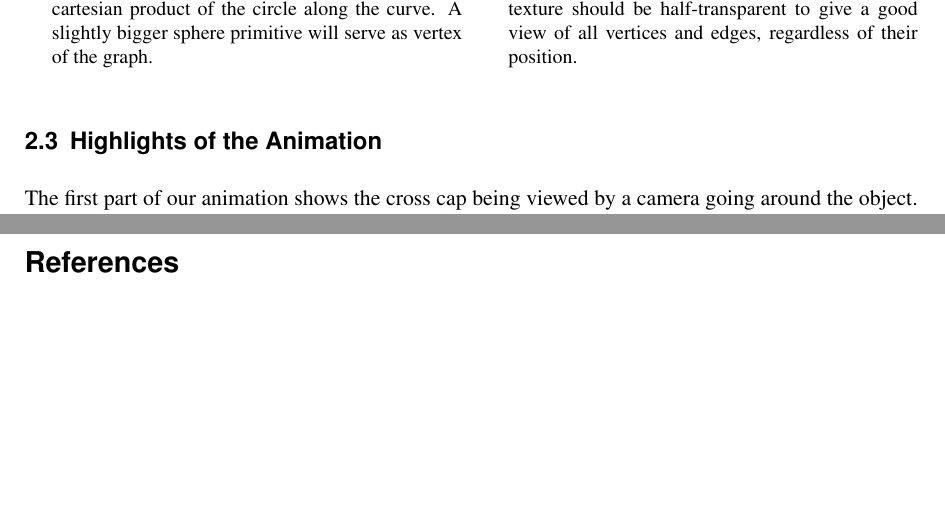
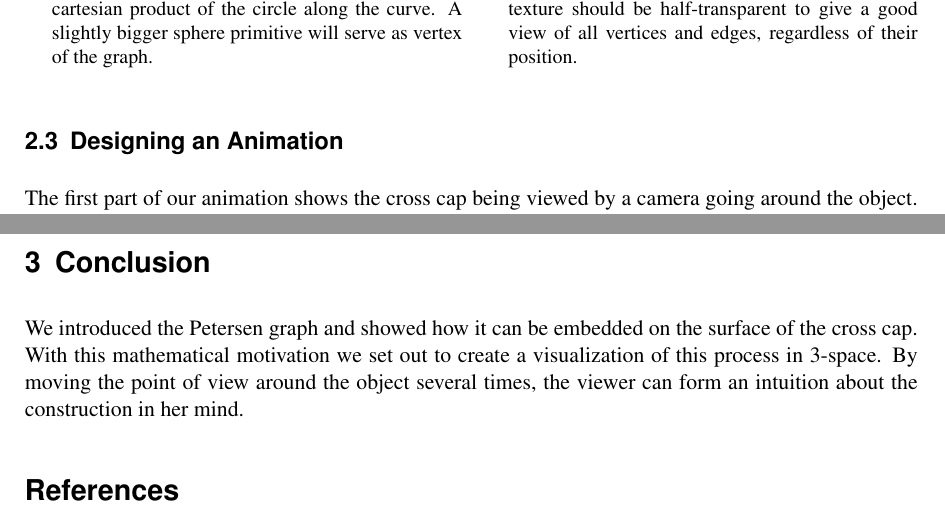
Before and after one commit to Feh/petersen-crosscap, a LaTeX document (report/petersen-graph-embedded-on-crosscap.tex): two parts of pages 8 and 9 of 9, joined at a grey line, cut so that both start at the same text, the shorter picture padded with empty space. Compiled offline with pdfLaTeX; an older LaTeX class or package is replaced by its successor.

Commit message:
A conclusion

```diff
--- a/report/petersen-graph-embedded-on-crosscap.tex
+++ b/report/petersen-graph-embedded-on-crosscap.tex
@@ -561,7 +561,7 @@ primitives to indicate the vertices of the graph.
   \end{subfigure}
 \end{figure}
 
-\subsection{Highlights of the Animation}
+\subsection{Designing an Animation}
 
 The first part of our animation shows the cross cap being viewed by a
 camera going around the object. By seeing an object in (passive)
@@ -588,6 +588,14 @@ Then the camera makes moves, focussing on how each of the
 remaining edges is drawn on the surface without producing any
 self-intersection.
 
+\section{Conclusion}
+
+We introduced the Petersen graph and showed how it can be embedded on
+the surface of the cross cap. With this mathematical motivation we set
+out to create a visualization of this process in 3-space. By moving
+the point of view around the object several times, the viewer can form
+an intuition about the construction in her mind.
+
 %%% }}}
 %%%%%%%%%%%%%%%%%%%%%%%%%%%%%%%%%%%%%%%%%%%%%%%%%%%%%%%%%%%%
 
```
Also changed, not shown: report/petersen-graph-embedded-on-crosscap.tex (2 more changed lines).
